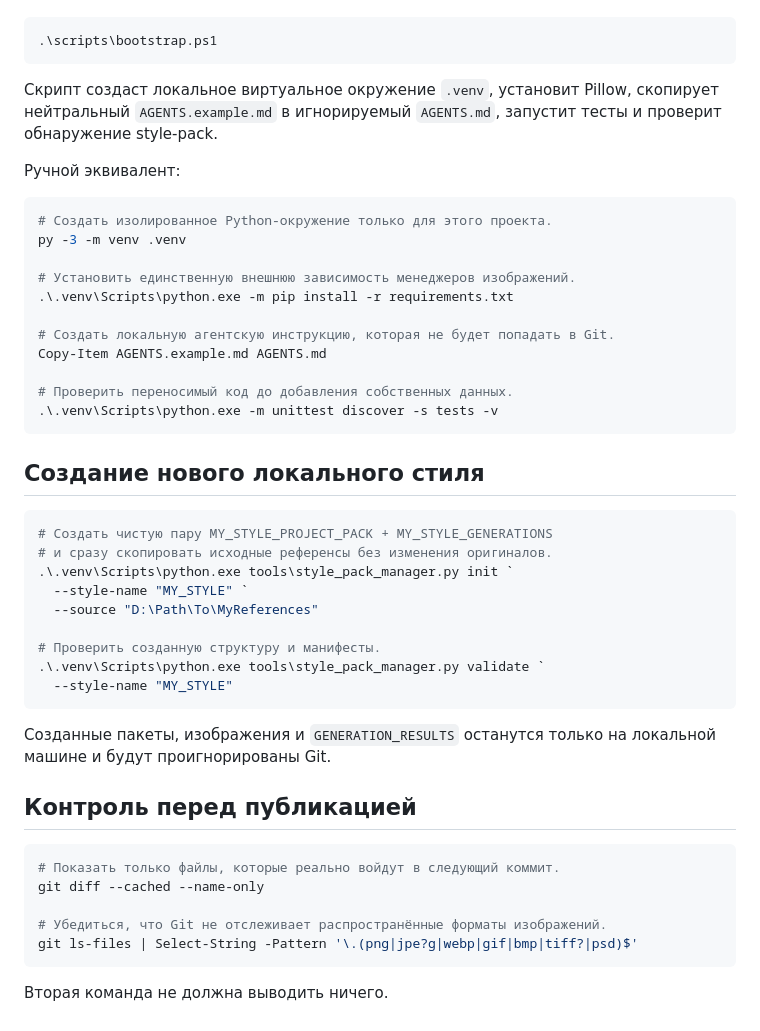
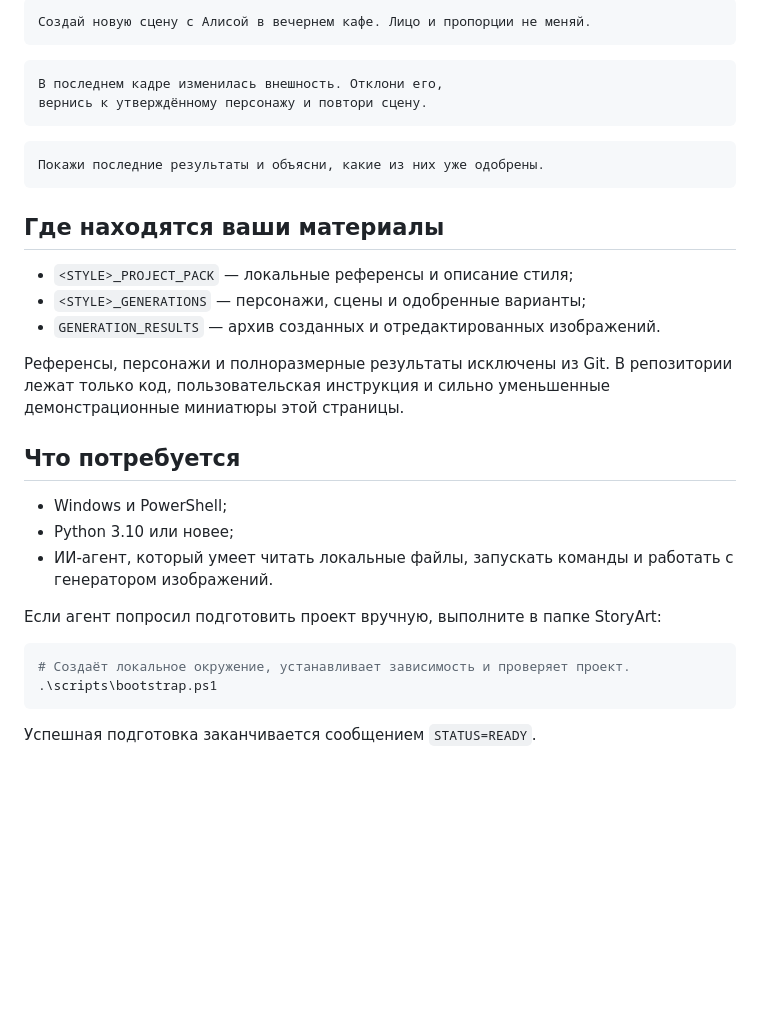
Before and after one commit to Underslumber/StoryArt, a Markdown page: README.md, the part around the change printed below. Rendered like a GitHub page; blank space fills up the shorter version.

````diff
--- a/README.md
+++ b/README.md
@@ -19,50 +106,35 @@
+```text
+Создай новую сцену с Алисой в вечернем кафе. Лицо и пропорции не меняй.
+```
+
+```text
+В последнем кадре изменилась внешность. Отклони его,
+вернись к утверждённому персонажу и повтори сцену.
+```
+
+```text
+Покажи последние результаты и объясни, какие из них уже одобрены.
+```
+
+## Где находятся ваши материалы
+
+- `<STYLE>_PROJECT_PACK` — локальные референсы и описание стиля;
+- `<STYLE>_GENERATIONS` — персонажи, сцены и одобренные варианты;
+- `GENERATION_RESULTS` — архив созданных и отредактированных изображений.
+
+Референсы, персонажи и полноразмерные результаты исключены из Git. В репозитории лежат только код, пользовательская инструкция и сильно уменьшенные демонстрационные миниатюры этой страницы.
+
+## Что потребуется
+
+- Windows и PowerShell;
+- Python 3.10 или новее;
+- ИИ-агент, который умеет читать локальные файлы, запускать команды и работать с генератором изображений.
+
+Если агент попросил подготовить проект вручную, выполните в папке StoryArt:
 
 ```powershell
+# Создаёт локальное окружение, устанавливает зависимость и проверяет проект.
 .\scripts\bootstrap.ps1
 ```
 
-Скрипт создаст локальное виртуальное окружение `.venv`, установит Pillow, скопирует нейтральный `AGENTS.example.md` в игнорируемый `AGENTS.md`, запустит тесты и проверит обнаружение style-pack.
-
-Ручной эквивалент:
-
-```powershell
-# Создать изолированное Python-окружение только для этого проекта.
-py -3 -m venv .venv
-
-# Установить единственную внешнюю зависимость менеджеров изображений.
-.\.venv\Scripts\python.exe -m pip install -r requirements.txt
-
-# Создать локальную агентскую инструкцию, которая не будет попадать в Git.
-Copy-Item AGENTS.example.md AGENTS.md
-
-# Проверить переносимый код до добавления собственных данных.
-.\.venv\Scripts\python.exe -m unittest discover -s tests -v
-```
-
-## Создание нового локального стиля
-
-```powershell
-# Создать чистую пару MY_STYLE_PROJECT_PACK + MY_STYLE_GENERATIONS
-# и сразу скопировать исходные референсы без изменения оригиналов.
-.\.venv\Scripts\python.exe tools\style_pack_manager.py init `
-  --style-name "MY_STYLE" `
-  --source "D:\Path\To\MyReferences"
-
-# Проверить созданную структуру и манифесты.
-.\.venv\Scripts\python.exe tools\style_pack_manager.py validate `
-  --style-name "MY_STYLE"
-```
-
-Созданные пакеты, изображения и `GENERATION_RESULTS` останутся только на локальной машине и будут проигнорированы Git.
-
-## Контроль перед публикацией
-
-```powershell
-# Показать только файлы, которые реально войдут в следующий коммит.
-git diff --cached --name-only
-
-# Убедиться, что Git не отслеживает распространённые форматы изображений.
-git ls-files | Select-String -Pattern '\.(png|jpe?g|webp|gif|bmp|tiff?|psd)$'
-```
-
-Вторая команда не должна выводить ничего.
+Успешная подготовка заканчивается сообщением `STATUS=READY`.
````
Also changed, not shown: other parts of README.md (+99 -12 lines), AGENTS.example.md (+1 -1 lines), docs/assets/previews/character-sheet.jpg (added), docs/assets/previews/hero.jpg (added), docs/assets/previews/mushroom-story.jpg (added), 1 other file.
